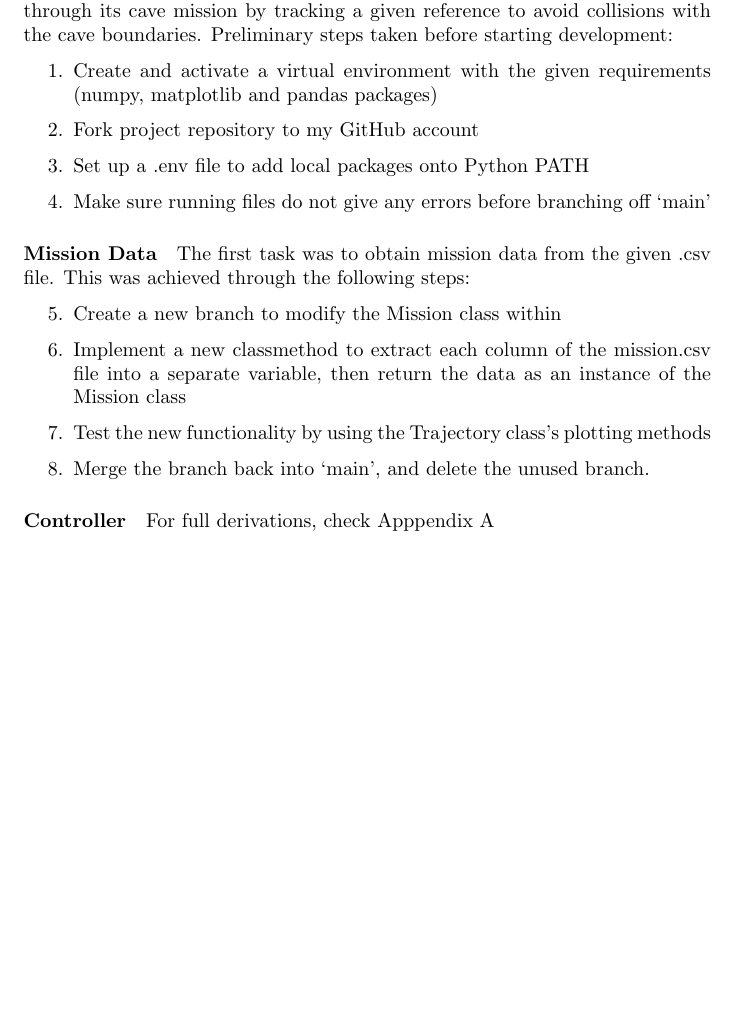
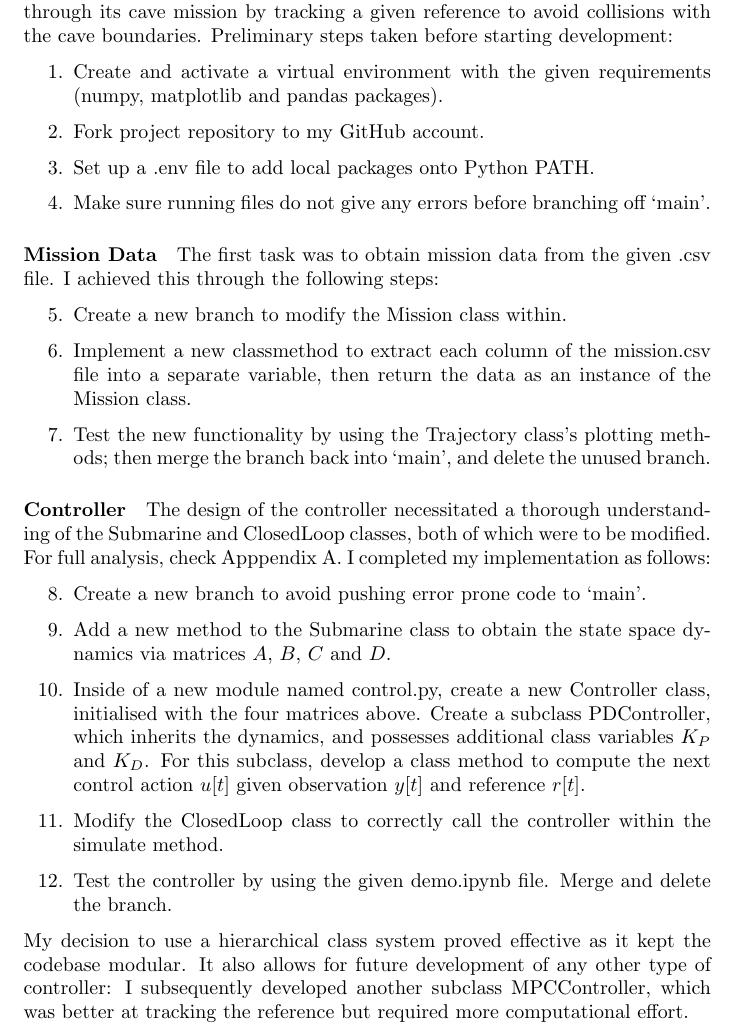
Before and after one commit to jumenberger/b1-coding-practical-mt24, a LaTeX document (report/report.tex): part of page 1 of 2, cut so that both start at the same text, the shorter picture padded with empty space. Compiled offline with pdfLaTeX.

Commit message:
Add Controller paragraph

```diff
--- a/report/report.tex
+++ b/report/report.tex
@@ -28,8 +28,8 @@
 %
 \pdfobjcompresslevel=0
 %
-\title{\vspace{-3cm} Submarine Mission Report}
-\author{\vspace{-1cm} Claudio Vestini}
+\title{\vspace{-4cm} Submarine Mission Report}
+\author{\vspace{-2cm} Claudio Vestini}
 \date{}
 \begin{document}
 \maketitle
@@ -40,25 +40,35 @@ we were tasked with designing the controller to guide a Submarine through its ca
 Preliminary steps taken before starting development:
 %
 \begin{enumerate}
-    \item Create and activate a virtual environment with the given requirements (numpy, matplotlib and pandas packages)
-    \item Fork project repository to my GitHub account
-    \item Set up a .env file to add local packages onto Python PATH
-    \item Make sure running files do not give any errors before branching off `main'
+    \item Create and activate a virtual environment with the given requirements (numpy, matplotlib and pandas packages).
+    \item Fork project repository to my GitHub account.
+    \item Set up a .env file to add local packages onto Python PATH.
+    \item Make sure running files do not give any errors before branching off `main'.
 \end{enumerate}
 %
 \paragraph{Mission Data}
-The first task was to obtain mission data from the given .csv file. This was achieved through the following steps:
+The first task was to obtain mission data from the given .csv file. I achieved this through the following steps:
 %
 \begin{enumerate}
     \setcounter{enumi}{4}
-    \item Create a new branch to modify the Mission class within
-    \item Implement a new classmethod to extract each column of the mission.csv file into a separate variable, then return the data as an instance of the Mission class
-    \item Test the new functionality by using the Trajectory class's plotting methods
-    \item Merge the branch back into `main', and delete the unused branch.
+    \item Create a new branch to modify the Mission class within.
+    \item Implement a new classmethod to extract each column of the mission.csv file into a separate variable, then return the data as an instance of the Mission class.
+    \item Test the new functionality by using the Trajectory class's plotting methods; then merge the branch back into `main', and delete the unused branch.
 \end{enumerate}
 %
 \paragraph{Controller}
-For full derivations, check Apppendix~\ref{appendix}
+The design of the controller necessitated a thorough understanding of the Submarine and ClosedLoop classes, both of which were to be modified.
+For full analysis, check Apppendix~\ref{appendix}. I completed my implementation as follows:
+%
+\begin{enumerate}
+    \setcounter{enumi}{7}
+    \item Create a new branch to avoid pushing error prone code to `main'.
+    \item Add a new method to the Submarine class to obtain the state space dynamics via matrices $A$, $B$, $C$ and $D$.
+    \item Inside of a new module named control.py, create a new Controller class, initialised with the four matrices above. Create a subclass PDController, which inherits the dynamics, and possesses additional class variables $K_P$ and $K_D$. For this subclass, develop a class method to compute the next control action $u[t]$ given observation $y[t]$ and reference $r[t]$.
+    \item Modify the ClosedLoop class to correctly call the controller within the simulate method.
+    \item Test the controller by using the given demo.ipynb file. Merge and delete the branch.
+\end{enumerate}
+My decision to use a hierarchical class system proved effective as it kept the codebase modular. It also allows for future development of any other type of controller: I subsequently developed another subclass MPCController, which was better at tracking the reference but required more computational effort.
 %
 \newpage
 \appendix
```
